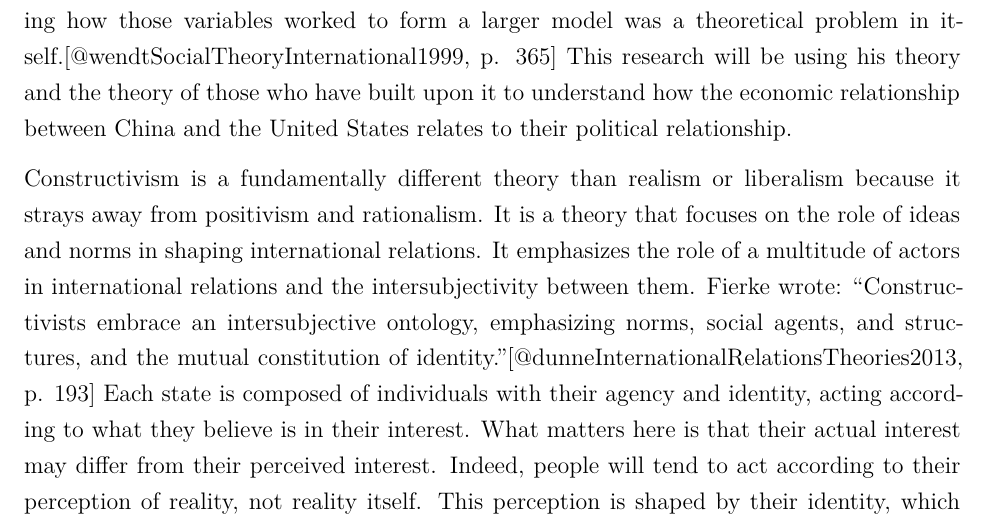
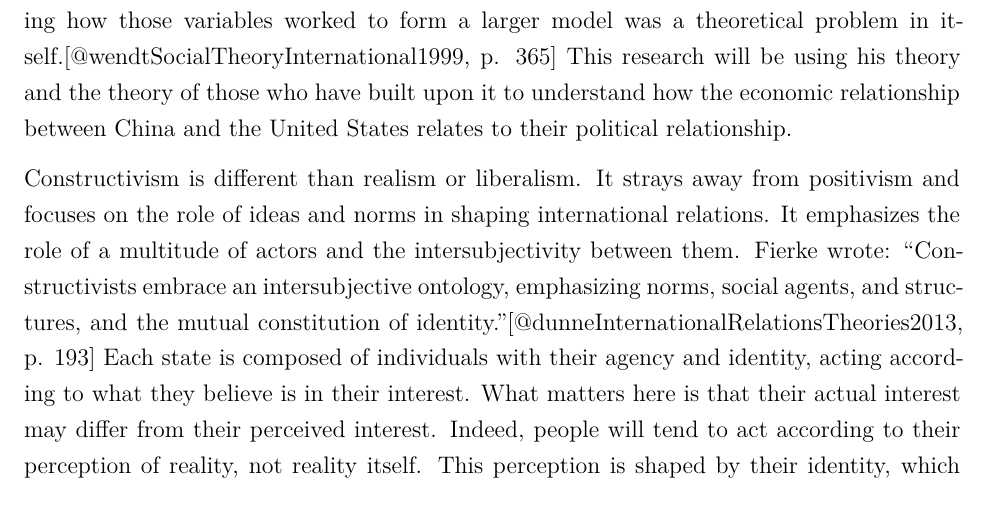
Before and after one commit to LaurenceOMFoisy/projets_academiques, an R Markdown document (H23/seminaireDeDoctorat/rmarkdown/projetRecherche.Rmd): part of page 10 of 14, cut so that both start at the same text. Rendered offline with R 4.5, knitr and Pandoc, then LaTeX, with nearby package versions; a font, style sheet, LaTeX package, included part or bibliography that could not be used is replaced or left out.

```diff
--- a/H23/seminaireDeDoctorat/rmarkdown/projetRecherche.Rmd
+++ b/H23/seminaireDeDoctorat/rmarkdown/projetRecherche.Rmd
@@ -103,14 +103,13 @@
 # Theory
 Wendt believed that there might have been more variables than four and that understanding how those variables worked to form a larger model was a theoretical problem in itself.[@wendtSocialTheoryInternational1999, p. 365] This research will be using his theory and the theory of those who have built upon it to understand how the economic relationship between China and the United States relates to their political relationship.
 
-Constructivism is a fundamentally different theory than realism or liberalism because it strays away from positivism and rationalism. It is a theory that focuses on the role of ideas and norms in shaping international relations. It emphasizes the role of a multitude of actors in international relations and the intersubjectivity between them. Fierke wrote: "Constructivists embrace an intersubjective ontology, emphasizing norms, social agents, and structures, and the mutual constitution of identity."[@dunneInternationalRelationsTheories2013, p. 193] Each state is composed of individuals with their agency and identity, acting according to what they believe is in their interest. What matters here is that their actual interest may differ from their perceived interest. Indeed, people will tend to act according to their perception of reality, not reality itself. This perception is shaped by their identity, which is itself shaped by their social surroundings which are shaped by the individuals which it comprises. This is what constructivists call intersubjectivity.
+Constructivism is different than realism or liberalism. It strays away from positivism and focuses on the role of ideas and norms in shaping international relations. It emphasizes the role of a multitude of actors and the intersubjectivity between them. Fierke wrote: "Constructivists embrace an intersubjective ontology, emphasizing norms, social agents, and structures, and the mutual constitution of identity."[@dunneInternationalRelationsTheories2013, p. 193] Each state is composed of individuals with their agency and identity, acting according to what they believe is in their interest. What matters here is that their actual interest may differ from their perceived interest. Indeed, people will tend to act according to their perception of reality, not reality itself. This perception is shaped by their identity, which is itself shaped by their social surroundings which are shaped by the individuals which it comprises. This is what constructivists call intersubjectivity.
 
 Actors' behaviours are bound by the norms and the social structure they are subjected to or have been influenced by, coming from their family, employer, religious group, society, or other forms of social groups. In the words of Jonathan Luckhurst: "Agency is context-dependent and social, existing in complex flows of interactions and processes; individuals are reflexive, but not isolated from the constitutive effects of practices and shifts in background knowledge."[@luckhurstGovernanceNetworksShaping2019, p. 3] Individuals, who in the pursuit of their self-interest, wish to alter the economic, political, or social norms and structure, can then form groups with other individuals with similar interests. These groups can get bigger and gain more importance or can be influenced by bigger groups. Through what Johnston calls micro-processes — "[…] the susceptibility of structures to minor perturbations, contingencies, nonlinearity, and path dependence set in motion by the conscious reflection and action of agents of change"[@johnstonSocialStatesChina2008, p. xiv:xv] — these groups can influence actions of states. According to Johnston, this socialization process should matter a lot when studying the behaviour of states.[@johnstonSocialStatesChina2008, p. xv]
 
 Therefore, to understand bilateral relations between states, it is important to analyze and understand the socialization process happening between them and within each of them. This is why realism is important in understanding the Sino-American relation as most Chinese IR scholars and a sizable portion of its political class tend to agree with it.[@zhangTrumpEffectChina2020, p. 241; @shambaughChinaGoesGlobal2013, p. 49, 66] It is, therefore, possible to assume that certain Chinese policymakers are likely to act according to the dictates of the theory in response to actions made by the United States, and that the United States policymakers, knowing this, might act in a preventive way, anticipating "realist" actions from China. The fact that Allison's book was so popular among statesmen is a good indicator of what kind of ideology circulates among American decision-makers.[@hananiaGrahamAllisonThucydides2021, p. 13] This kind of ideational propagation could increase tensions and fuel their security dilemma.
 
 As Wendt wrote: "Social theories do not determine the content of our international theorizing, but they do structure the questions we ask about world politics and our approaches to answering those questions."[@wendtAnarchyWhatStates1992, p. 422] Constructivism is about understanding how others perceive the world. In this manner, it can act as a bridge between important and useful elements of each theory of international relations. It can acknowledge the role self-interested human nature plays in international politics while retaining room for structural analysis and the effects it can have on the behavior of states. It also recognizes the role of institutions and does not see power as inherently absolute or relative. Constructivism offers malleability and a deep level of analysis which can help understand a specific set of events, and their context, in a situation where there are so many contradicting theories and speculations. Nuance is key in understanding the complex situation which is the Sino-American relationship. This is how a research using constructivism can further our understanding of the Sino-American relationship.
-
 
 \pagebreak
 # Bibliography
```
Also changed, not shown: H23/seminaireDeDoctorat/rmarkdown/projetRecherche.pdf.
